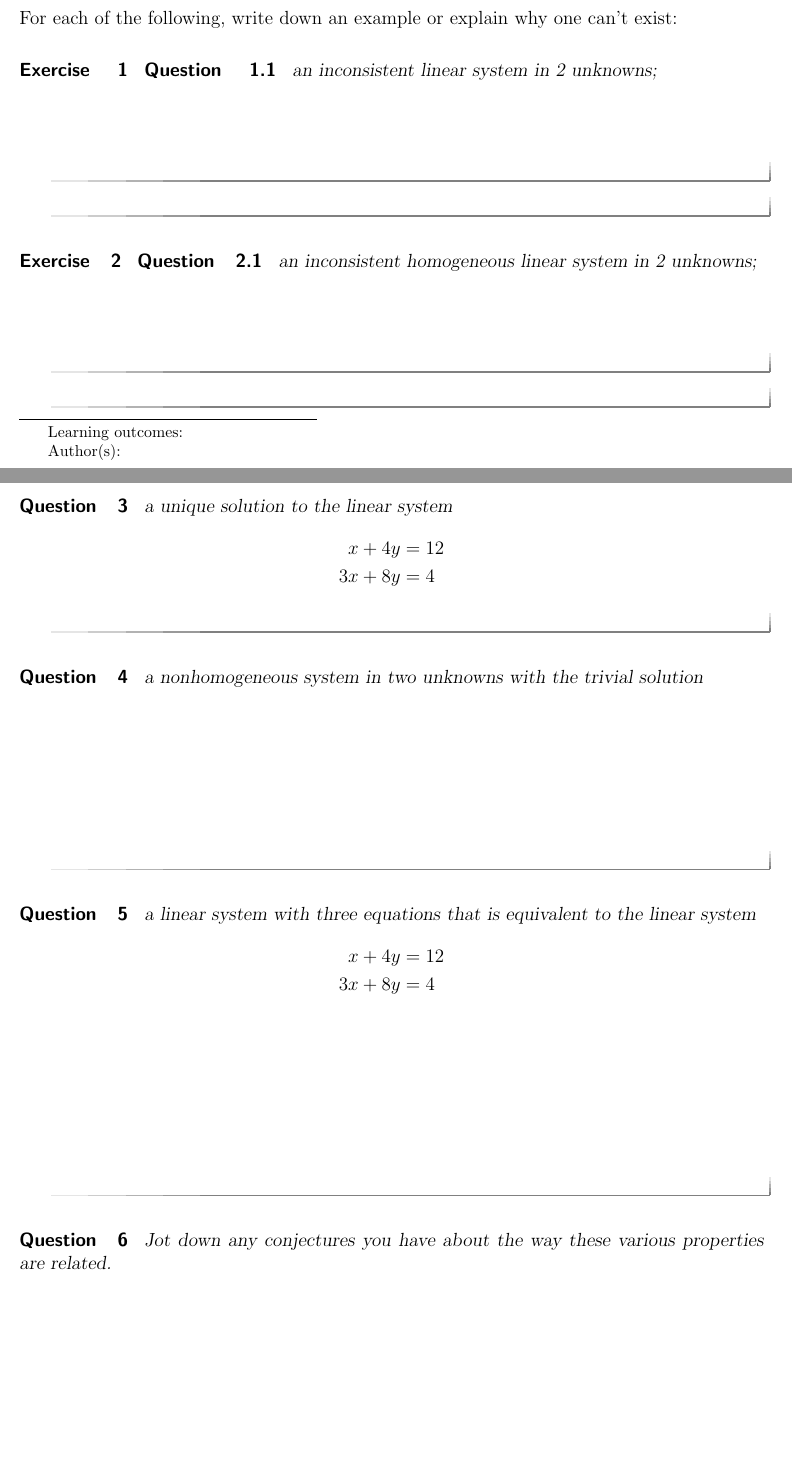
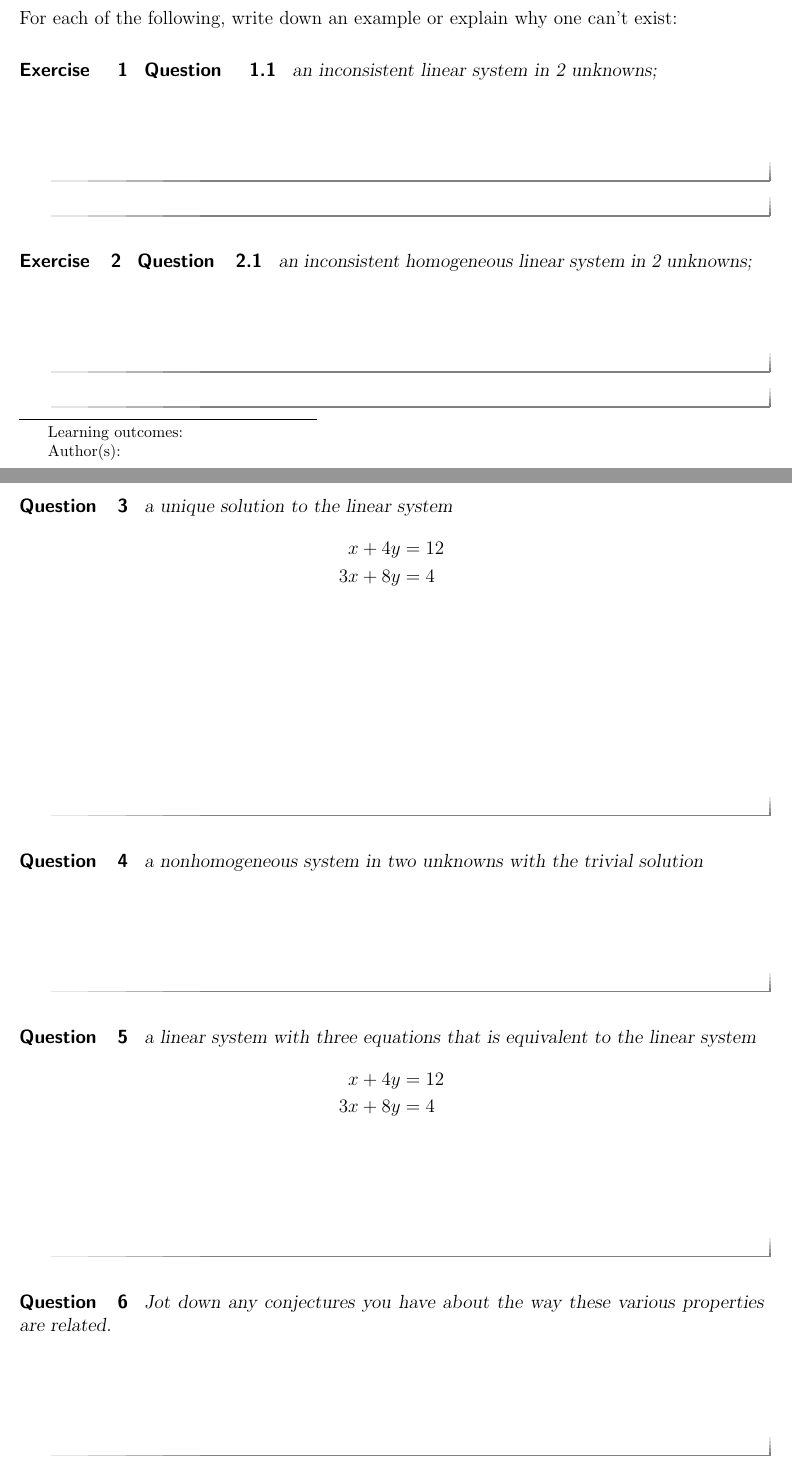
Before and after one commit to crgibbons/Linear-Algebra, a LaTeX document (FirstDay/LinearSystems.tex): two parts of pages 1 and 2 of 2, joined at a grey line, cut so that both start at the same text, the shorter picture padded with empty space. Compiled offline with pdfLaTeX.

Commit message:
moderate changes to first day activity

```diff
--- a/FirstDay/LinearSystems.tex
+++ b/FirstDay/LinearSystems.tex
@@ -40,18 +40,22 @@ an inconsistent linear system in 2 unknowns;
 \begin{exercise}
 \begin{question}
 an inconsistent homogeneous linear system in 2 unknowns;
+\begin{hint} Try starting with one equation, like $x+y = 0$, and then trying to come up with another equation that, when added, makes the system inconsistent. Can you do it? \end{hint}
 \vfill
-\begin{hint} Try starting with one equation, like $x+y = 0$, and then trying to come up with another equation that, when added, makes the system inconsistent. Can you do it? \end{hint}
-\end{question}
 	\begin{freeResponse}
 			This can't be done because $x = 0$, $y = 0$ is a solution to every homogeneous linear system in two unknowns.
 	\end{freeResponse}
+\end{question}
 \end{exercise}
 
-\begin{question}a unique solution to the linear system
+\begin{question} a unique solution to the linear system
 	\begin{align*} x + 4 y &=  12 \\
 				   3x + 8y &= 4
-	\end{align*}
+	\end{align*}\vfill
+\begin{hint}
+What is the definition of a solution to a linear system?
+\end{hint}
+\vfill
 \begin{prompt}
 \begin{multipleChoice}
 \choice{there are no solutions}
@@ -59,11 +63,8 @@ an inconsistent homogeneous linear system in 2 unknowns;
 \choice{$x = -20$, $y = 8$ are multiple solutions.}
 \end{multipleChoice}
 \end{prompt}
+\end{question}
 
-\begin{hint}
-What is the definition of a solution to a linear system?
-\end{hint}
-\end{question}
 
 \begin{question}
 a nonhomogeneous system in two unknowns with the trivial solution
@@ -83,8 +84,9 @@ a nonhomogeneous system in two unknowns with the trivial solution
 	\end{freeResponse}
 \end{question}
 
-\begin{question} Jot down any conjectures you have about the way these various properties are related.
-
+\begin{question} Jot down any conjectures you have about the way these various properties are related. \begin{hint} A \textit{conjecture} is a statement that you think is true but that doesn't have a proof (yet).
+\end{hint}
+\vfill
 \begin{prompt}
 	\begin{freeResponse}
 			Any homogeneous linear system is consistent.
```
Also changed, not shown: FirstDay/LinearSystems.pdf, FirstDay/LinearSystems.tex (4 more changed lines), 3 other files.
